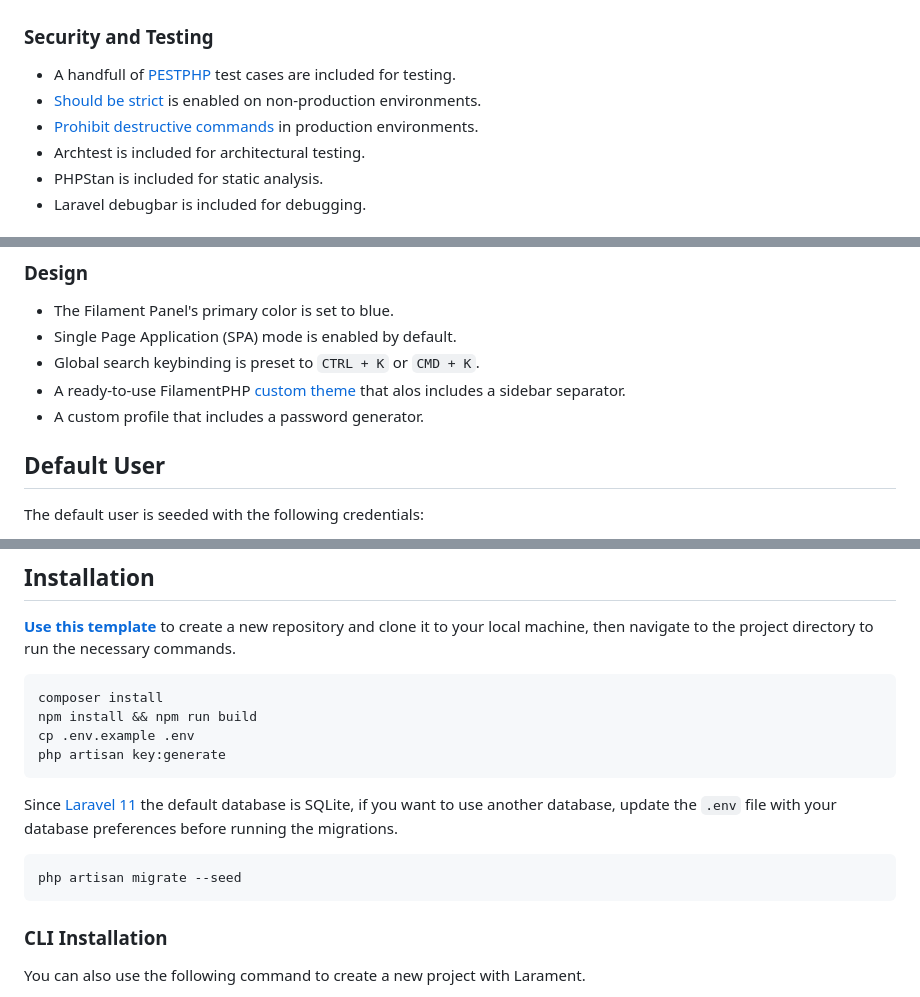
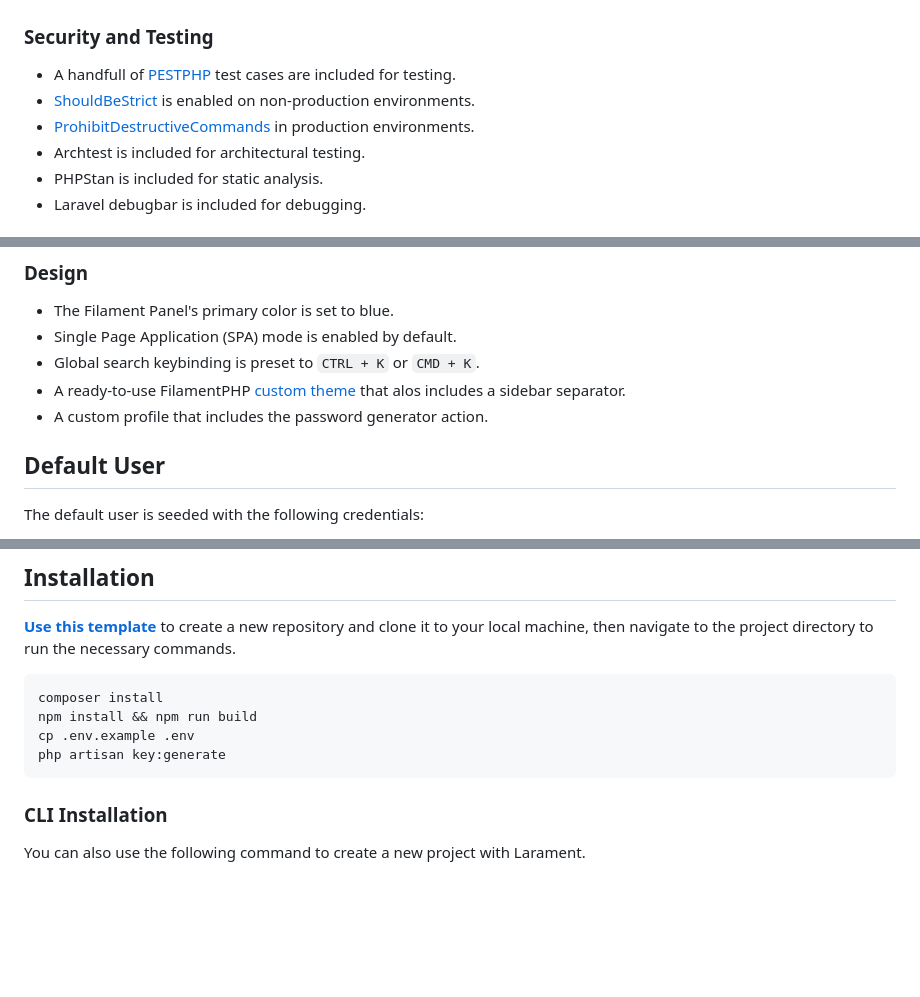
Before and after one commit to avn-dev/admin-api-nordhilfe, a Markdown page: README.md, 3 parts joined by grey strips. Rendered like a GitHub page; blank space fills up the shorter version.

Commit message:
Update security and testing configurations

````diff
--- a/README.md
+++ b/README.md
@@ -17,8 +17,8 @@ Kickstart your project and save time with Larament! This time-saving starter kit
 
 ### Security and Testing
 - A handfull of [PESTPHP](https://pestphp.com/docs/installation) test cases are included for testing.
-- [Should be strict](https://laravel-news.com/shouldbestrict) is enabled on non-production environments.
-- [Prohibit destructive commands](https://laravel-news.com/prevent-destructive-commands-from-running-in-laravel-11) in production environments.
+- [ShouldBeStrict](https://laravel-news.com/shouldbestrict) is enabled on non-production environments.
+- [ProhibitDestructiveCommands](https://laravel-news.com/prevent-destructive-commands-from-running-in-laravel-11) in production environments.
 - Archtest is included for architectural testing.
 - PHPStan is included for static analysis.
 - Laravel debugbar is included for debugging.
@@ -36,7 +36,7 @@ Kickstart your project and save time with Larament! This time-saving starter kit
 - Single Page Application (SPA) mode is enabled by default.
 - Global search keybinding is preset to `CTRL + K` or `CMD + K`.
 - A ready-to-use FilamentPHP [custom theme](https://filamentphp.com/docs/3.x/panels/themes#creating-a-custom-theme) that alos includes a sidebar separator.
-- A custom profile that includes a password generator.
+- A custom profile that includes the password generator action.
 
 ## Default User
 The default user is seeded with the following credentials:
@@ -67,12 +67,6 @@ cp .env.example .env
 php artisan key:generate
 ```
 
-Since [Laravel 11](https://laravel.com/docs/11.x/releases#application-defaults) the default database is SQLite, if you want to use another database, update the `.env` file with your database preferences before running the migrations.
-
-```bash
-php artisan migrate --seed
-```
-
 ###  CLI Installation
 
 You can also use the following command to create a new project with Larament.
````
